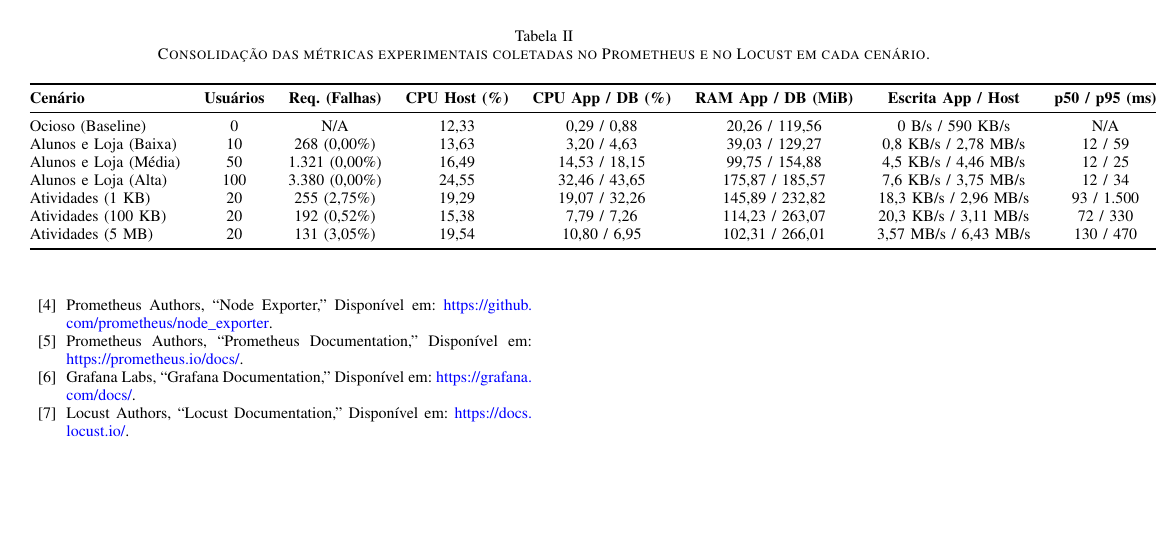
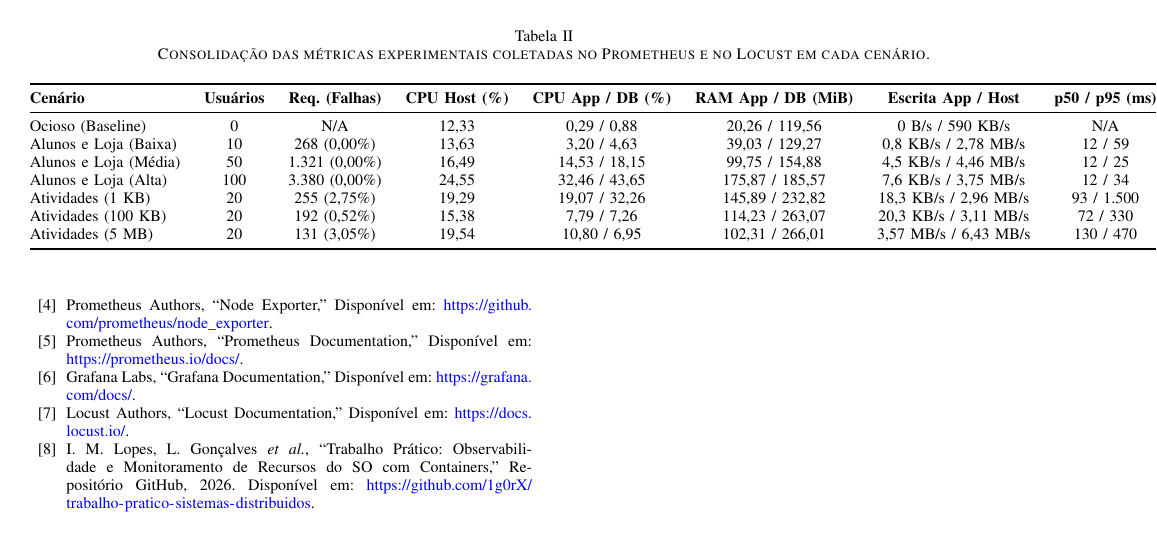
Before and after one commit to 1g0rX/trabalho-pratico-sistemas-distribuidos, a LaTeX paper (relatorio/main.tex): page 8 of 8. The pictures show the PDF file relatorio/main.pdf that the author committed with the source.

Commit message:
docs(relatorio): adiciona repositorio oficial nas referencias IEEE

```diff
--- a/relatorio/main.tex
+++ b/relatorio/main.tex
@@ -253,7 +253,7 @@ Os ensaios experimentais comprovaram que perfis de carga distintos deslocam o po
 
 \section{Repositório}
 
-Os manifestos de orquestração (\texttt{docker-compose.yml}), a configuração do Prometheus (\texttt{prometheus/prometheus.yml}), o provisionamento e o painel JSON do Grafana (\texttt{grafana/provisioning/}), os scripts de teste de carga (\texttt{load-tests/}), o script de coleta automatizada (\texttt{monitoramento/coletar\_evidencias.sh}), o código da aplicação local (\texttt{app/}), os logs experimentais (\texttt{relatorio/evidencias/}) e o código-fonte em \LaTeX{} deste relatório estão disponíveis no repositório oficial da equipe:
+Os manifestos de orquestração (\texttt{docker-compose.yml}), a configuração do Prometheus (\texttt{prometheus/prometheus.yml}), o provisionamento e o painel JSON do Grafana (\texttt{grafana/provisioning/}), os scripts de teste de carga (\texttt{load-tests/}), o script de coleta automatizada (\texttt{monitoramento/coletar\_evidencias.sh}), o código da aplicação local (\texttt{app/}), os logs experimentais (\texttt{relatorio/evidencias/}) e o código-fonte em \LaTeX{} deste relatório estão disponíveis no repositório oficial da equipe~\cite{repositorio}:
 
 \begin{itemize}
     \item \textbf{GitHub:} \url{https://github.com/1g0rX/trabalho-pratico-sistemas-distribuidos}
@@ -267,6 +267,7 @@ Os manifestos de orquestração (\texttt{docker-compose.yml}), a configuração
 \bibitem{prometheus} Prometheus Authors, ``Prometheus Documentation,'' Disponível em: \url{https://prometheus.io/docs/}.
 \bibitem{grafana} Grafana Labs, ``Grafana Documentation,'' Disponível em: \url{https://grafana.com/docs/}.
 \bibitem{locust} Locust Authors, ``Locust Documentation,'' Disponível em: \url{https://docs.locust.io/}.
+\bibitem{repositorio} I. M. Lopes, L. Gonçalves \textit{et al.}, ``Trabalho Prático: Observabilidade e Monitoramento de Recursos do SO com Containers,'' Repositório GitHub, 2026. Disponível em: \url{https://github.com/1g0rX/trabalho-pratico-sistemas-distribuidos}.
 \end{thebibliography}
 
 \end{document}
```
Also changed, not shown: relatorio/main.pdf.
